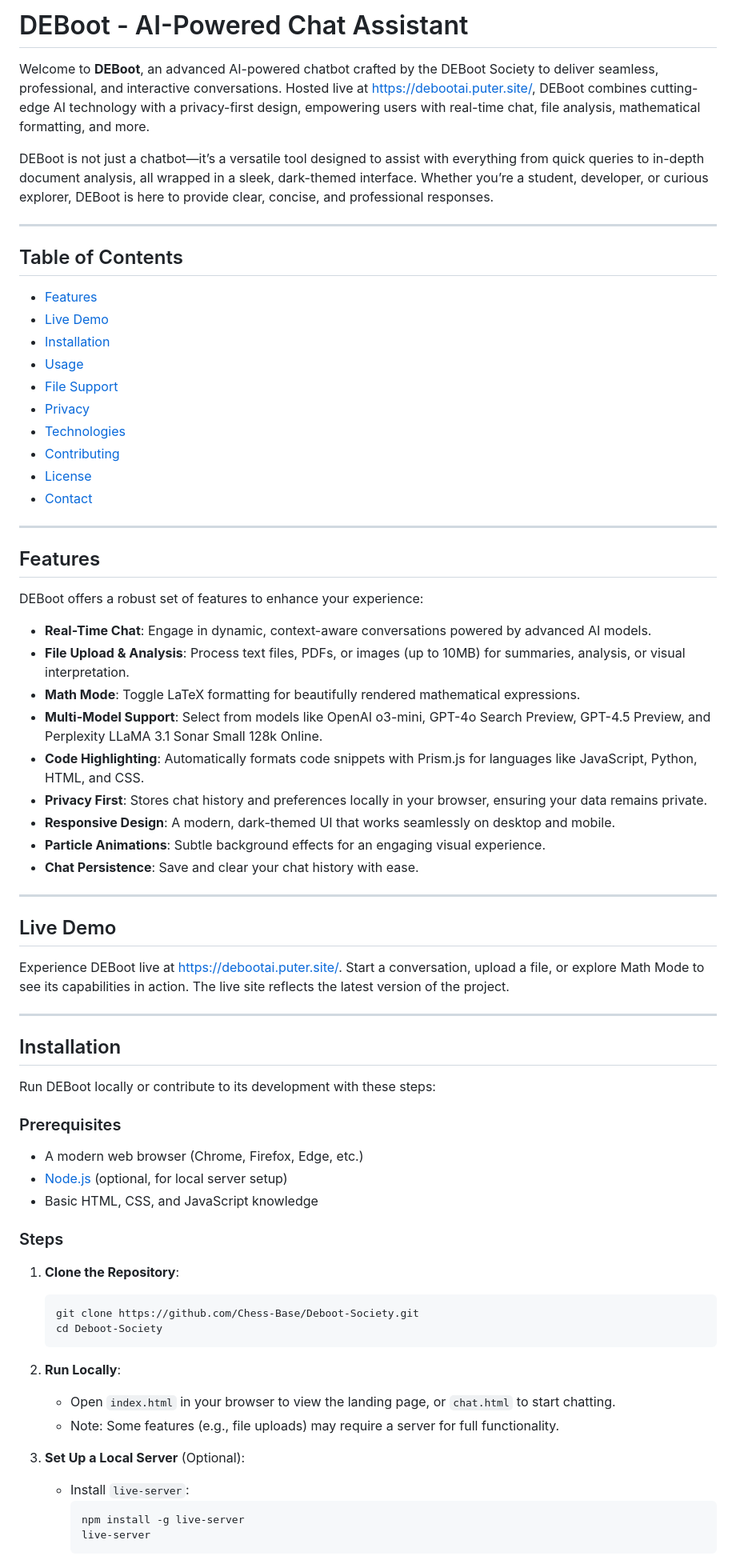
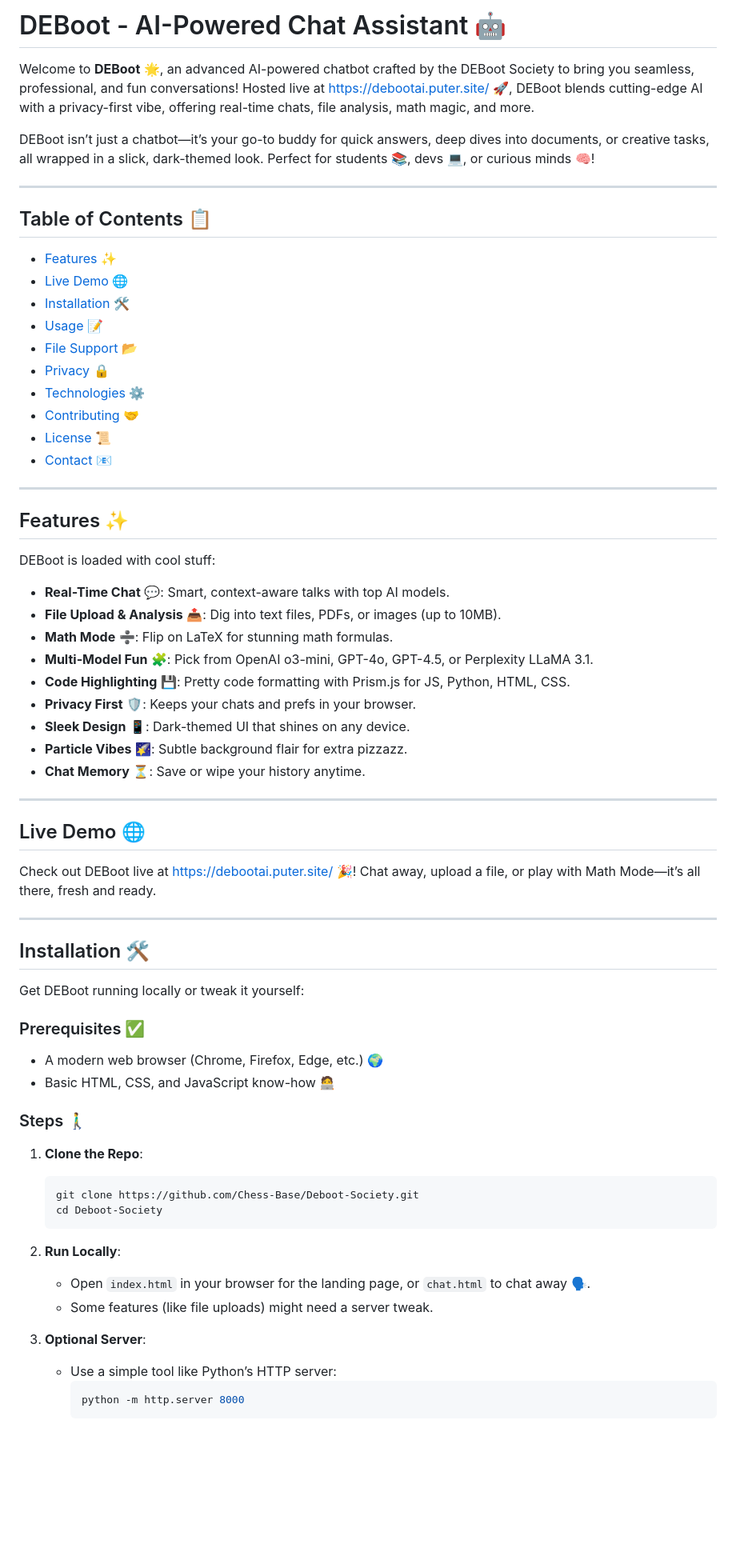
Before and after one commit to Chess-Base/Deboot-Society, a Markdown page: README.md, the part around one of its changes. Shown at 80% size. Drawn GitHub-style; blank space fills up the shorter version.

````diff
--- a/README.md
+++ b/README.md
@@ -1,71 +1,68 @@
-# DEBoot - AI-Powered Chat Assistant
+# DEBoot - AI-Powered Chat Assistant 🤖
+Welcome to **DEBoot** 🌟, an advanced AI-powered chatbot crafted by the DEBoot Society to bring you seamless, professional, and fun conversations! Hosted live at [https://debootai.puter.site/](https://debootai.puter.site/) 🚀, DEBoot blends cutting-edge AI with a privacy-first vibe, offering real-time chats, file analysis, math magic, and more.
 
-Welcome to **DEBoot**, an advanced AI-powered chatbot crafted by the DEBoot Society to deliver seamless, professional, and interactive conversations. Hosted live at [https://debootai.puter.site/](https://debootai.puter.site/), DEBoot combines cutting-edge AI technology with a privacy-first design, empowering users with real-time chat, file analysis, mathematical formatting, and more.
-
-DEBoot is not just a chatbot—it’s a versatile tool designed to assist with everything from quick queries to in-depth document analysis, all wrapped in a sleek, dark-themed interface. Whether you’re a student, developer, or curious explorer, DEBoot is here to provide clear, concise, and professional responses.
+DEBoot isn’t just a chatbot—it’s your go-to buddy for quick answers, deep dives into documents, or creative tasks, all wrapped in a slick, dark-themed look. Perfect for students 📚, devs 💻, or curious minds 🧠!
 
 ---
 
-## Table of Contents
+## Table of Contents 📋
 
-- [Features](#features)
-- [Live Demo](#live-demo)
-- [Installation](#installation)
-- [Usage](#usage)
-- [File Support](#file-support)
-- [Privacy](#privacy)
-- [Technologies](#technologies)
-- [Contributing](#contributing)
-- [License](#license)
-- [Contact](#contact)
+- [Features](#features) ✨
+- [Live Demo](#live-demo) 🌐
+- [Installation](#installation) 🛠️
+- [Usage](#usage) 📝
+- [File Support](#file-support) 📂
+- [Privacy](#privacy) 🔒
+- [Technologies](#technologies) ⚙️
+- [Contributing](#contributing) 🤝
+- [License](#license) 📜
+- [Contact](#contact) 📧
 
 ---
 
-## Features
+## Features ✨
 
-DEBoot offers a robust set of features to enhance your experience:
+DEBoot is loaded with cool stuff:
 
-- **Real-Time Chat**: Engage in dynamic, context-aware conversations powered by advanced AI models.
-- **File Upload & Analysis**: Process text files, PDFs, or images (up to 10MB) for summaries, analysis, or visual interpretation.
-- **Math Mode**: Toggle LaTeX formatting for beautifully rendered mathematical expressions.
-- **Multi-Model Support**: Select from models like OpenAI o3-mini, GPT-4o Search Preview, GPT-4.5 Preview, and Perplexity LLaMA 3.1 Sonar Small 128k Online.
-- **Code Highlighting**: Automatically formats code snippets with Prism.js for languages like JavaScript, Python, HTML, and CSS.
-- **Privacy First**: Stores chat history and preferences locally in your browser, ensuring your data remains private.
-- **Responsive Design**: A modern, dark-themed UI that works seamlessly on desktop and mobile.
-- **Particle Animations**: Subtle background effects for an engaging visual experience.
-- **Chat Persistence**: Save and clear your chat history with ease.
+- **Real-Time Chat** 💬: Smart, context-aware talks with top AI models.
+- **File Upload & Analysis** 📤: Dig into text files, PDFs, or images (up to 10MB).
+- **Math Mode** ➗: Flip on LaTeX for stunning math formulas.
+- **Multi-Model Fun** 🧩: Pick from OpenAI o3-mini, GPT-4o, GPT-4.5, or Perplexity LLaMA 3.1.
+- **Code Highlighting** 💾: Pretty code formatting with Prism.js for JS, Python, HTML, CSS.
+- **Privacy First** 🛡️: Keeps your chats and prefs in your browser.
+- **Sleek Design** 📱: Dark-themed UI that shines on any device.
+- **Particle Vibes** 🌠: Subtle background flair for extra pizzazz.
+- **Chat Memory** ⏳: Save or wipe your history anytime.
 
 ---
 
-## Live Demo
+## Live Demo 🌐
 
-Experience DEBoot live at [https://debootai.puter.site/](https://debootai.puter.site/). Start a conversation, upload a file, or explore Math Mode to see its capabilities in action. The live site reflects the latest version of the project.
+Check out DEBoot live at [https://debootai.puter.site/](https://debootai.puter.site/) 🎉! Chat away, upload a file, or play with Math Mode—it’s all there, fresh and ready.
 
 ---
 
-## Installation
+## Installation 🛠️
 
-Run DEBoot locally or contribute to its development with these steps:
+Get DEBoot running locally or tweak it yourself:
 
-### Prerequisites
-- A modern web browser (Chrome, Firefox, Edge, etc.)
-- [Node.js](https://nodejs.org/) (optional, for local server setup)
-- Basic HTML, CSS, and JavaScript knowledge
+### Prerequisites ✅
+- A modern web browser (Chrome, Firefox, Edge, etc.) 🌍
+- Basic HTML, CSS, and JavaScript know-how 🧑‍💻
 
-### Steps
-1. **Clone the Repository**:
+### Steps 🚶‍♂️
+1. **Clone the Repo**:
    ```bash
    git clone https://github.com/Chess-Base/Deboot-Society.git
    cd Deboot-Society
    ```
 
 2. **Run Locally**:
-   - Open `index.html` in your browser to view the landing page, or `chat.html` to start chatting.
-   - Note: Some features (e.g., file uploads) may require a server for full functionality.
+   - Open `index.html` in your browser for the landing page, or `chat.html` to chat away 🗣️.
+   - Some features (like file uploads) might need a server tweak.
 
-3. **Set Up a Local Server** (Optional):
-   - Install `live-server`:
+3. **Optional Server**:
+   - Use a simple tool like Python’s HTTP server:
      ```bash
-     npm install -g live-server
-     live-server
+     python -m http.server 8000
      ```
````
Also changed, not shown: other parts of README.md (+62 -60 lines).
